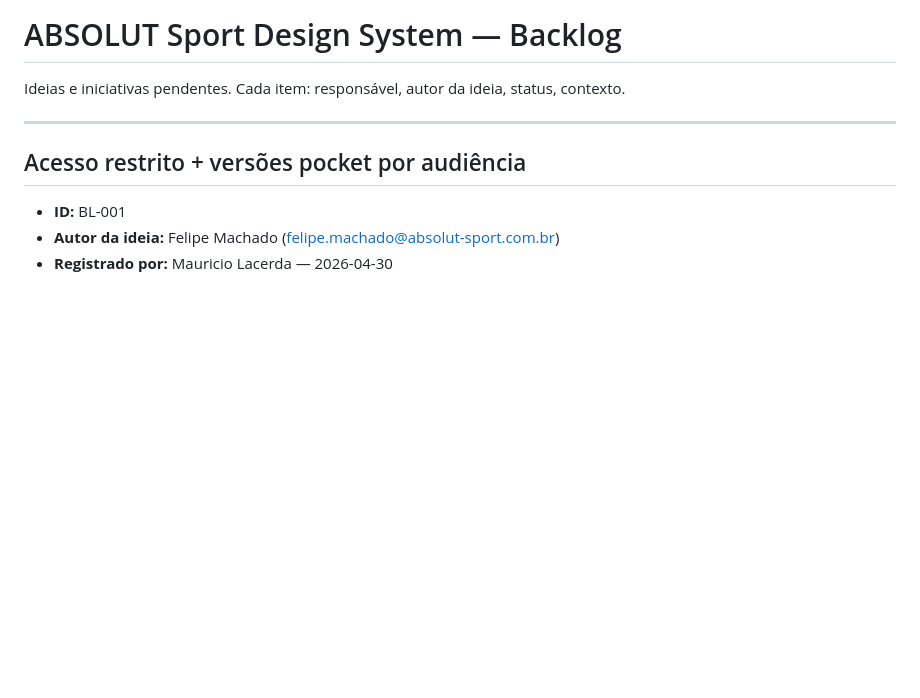
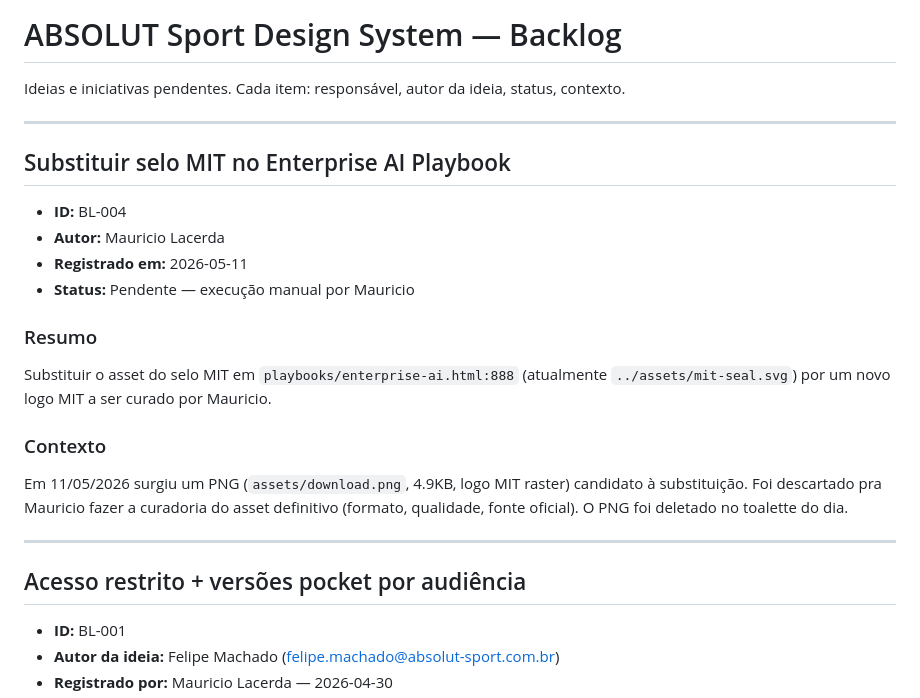
Before and after one commit to mauricioslacerda-jpg/absolut-sport-design-system, a Markdown page: BACKLOG.md, the part around the change. Drawn GitHub-style; blank space fills up the shorter version.

```diff
--- a/BACKLOG.md
+++ b/BACKLOG.md
@@ -1,6 +1,21 @@
 # ABSOLUT Sport Design System — Backlog
 
 Ideias e iniciativas pendentes. Cada item: responsável, autor da ideia, status, contexto.
+
+---
+
+## Substituir selo MIT no Enterprise AI Playbook
+
+- **ID:** BL-004
+- **Autor:** Mauricio Lacerda
+- **Registrado em:** 2026-05-11
+- **Status:** Pendente — execução manual por Mauricio
+
+### Resumo
+Substituir o asset do selo MIT em `playbooks/enterprise-ai.html:888` (atualmente `../assets/mit-seal.svg`) por um novo logo MIT a ser curado por Mauricio.
+
+### Contexto
+Em 11/05/2026 surgiu um PNG (`assets/download.png`, 4.9KB, logo MIT raster) candidato à substituição. Foi descartado pra Mauricio fazer a curadoria do asset definitivo (formato, qualidade, fonte oficial). O PNG foi deletado no toalette do dia.
 
 ---
 
```
Also changed, not shown: README.md (+9 -4 lines).
